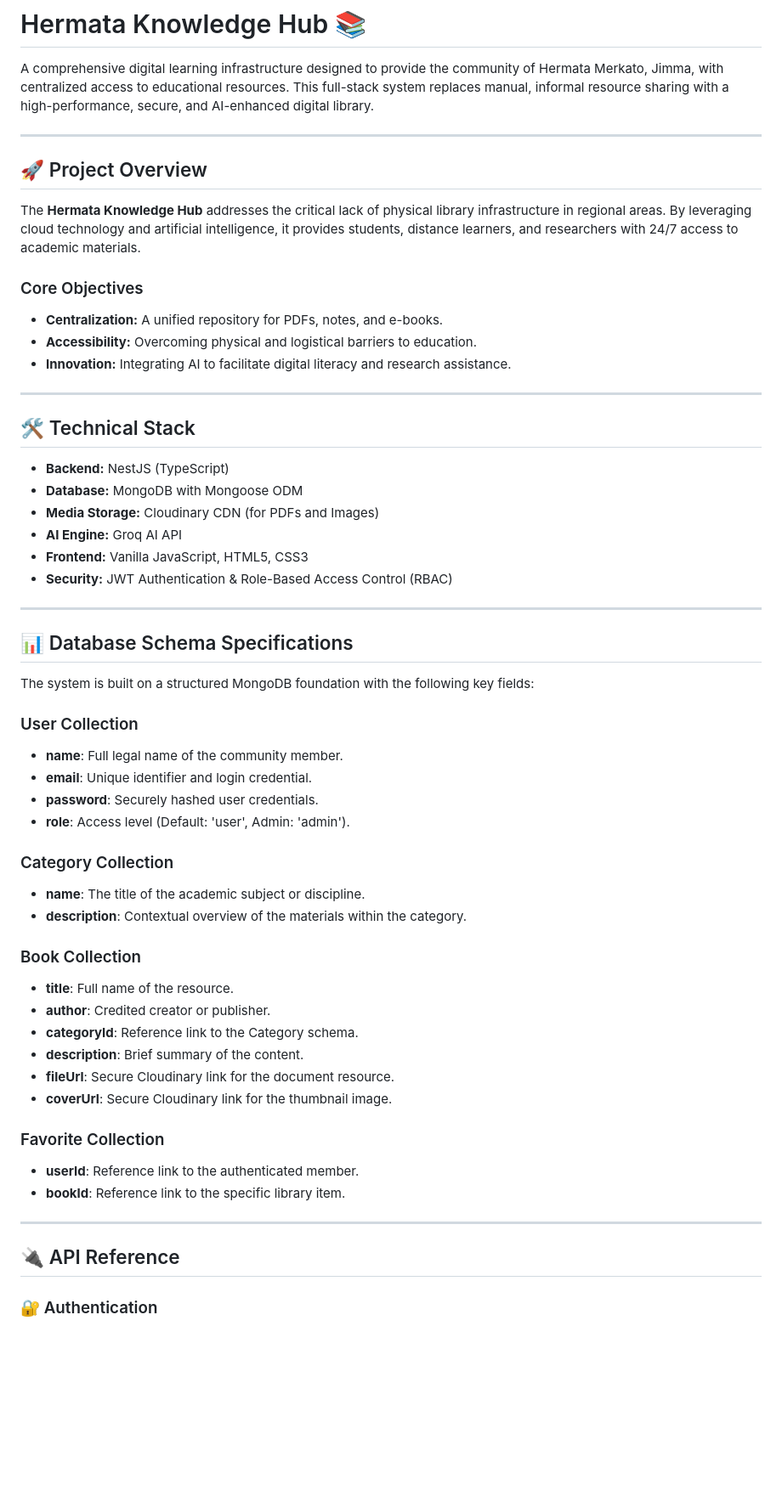
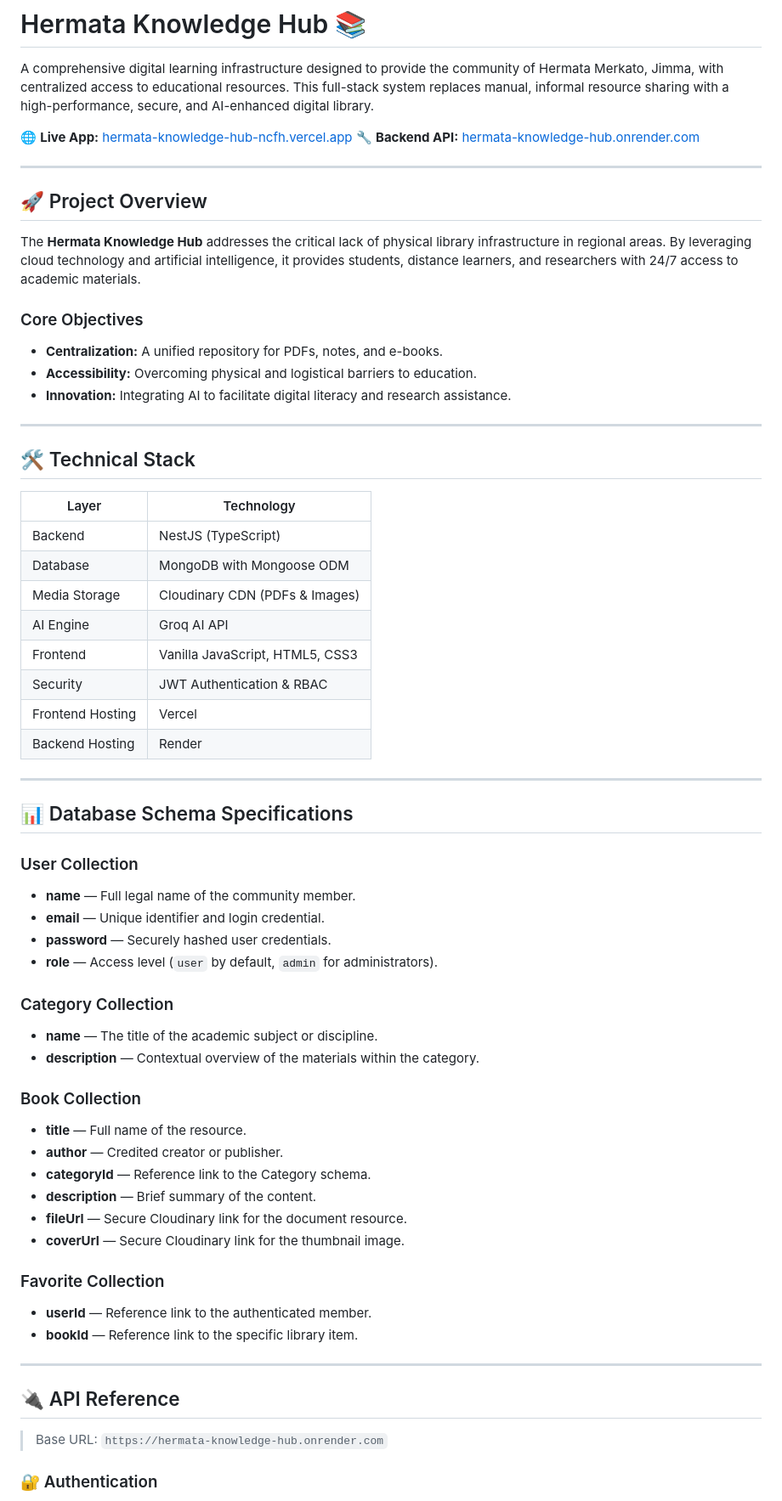
Before and after one commit to mumekonin/Hermata_Knowledge_Hub, a Markdown page: README.md, the part around one of its changes. Shown at 85% size. Rendered like a GitHub page; blank space fills up the shorter version.

```diff
--- a/README.md
+++ b/README.md
@@ -1,6 +1,9 @@
 # Hermata Knowledge Hub 📚
 
 A comprehensive digital learning infrastructure designed to provide the community of Hermata Merkato, Jimma, with centralized access to educational resources. This full-stack system replaces manual, informal resource sharing with a high-performance, secure, and AI-enhanced digital library.
+
+🌐 **Live App:** [hermata-knowledge-hub-ncfh.vercel.app](https://hermata-knowledge-hub-ncfh.vercel.app)
+🔧 **Backend API:** [hermata-knowledge-hub.onrender.com](https://hermata-knowledge-hub.onrender.com)
 
 ---
 
@@ -9,51 +12,56 @@ A comprehensive digital learning infrastructure designed to provide the communit
 The **Hermata Knowledge Hub** addresses the critical lack of physical library infrastructure in regional areas. By leveraging cloud technology and artificial intelligence, it provides students, distance learners, and researchers with 24/7 access to academic materials.
 
 ### Core Objectives
-* **Centralization:** A unified repository for PDFs, notes, and e-books.
-* **Accessibility:** Overcoming physical and logistical barriers to education.
-* **Innovation:** Integrating AI to facilitate digital literacy and research assistance.
+
+- **Centralization:** A unified repository for PDFs, notes, and e-books.
+- **Accessibility:** Overcoming physical and logistical barriers to education.
+- **Innovation:** Integrating AI to facilitate digital literacy and research assistance.
 
 ---
 
 ## 🛠️ Technical Stack
 
-* **Backend:** NestJS (TypeScript)
-* **Database:** MongoDB with Mongoose ODM
-* **Media Storage:** Cloudinary CDN (for PDFs and Images)
-* **AI Engine:** Groq AI API
-* **Frontend:** Vanilla JavaScript, HTML5, CSS3
-* **Security:** JWT Authentication & Role-Based Access Control (RBAC)
+| Layer | Technology |
+|-------|-----------|
+| Backend | NestJS (TypeScript) |
+| Database | MongoDB with Mongoose ODM |
+| Media Storage | Cloudinary CDN (PDFs & Images) |
+| AI Engine | Groq AI API |
+| Frontend | Vanilla JavaScript, HTML5, CSS3 |
+| Security | JWT Authentication & RBAC |
+| Frontend Hosting | Vercel |
+| Backend Hosting | Render |
 
 ---
 
 ## 📊 Database Schema Specifications
 
-The system is built on a structured MongoDB foundation with the following key fields:
-
 ### User Collection
-* **name**: Full legal name of the community member.
-* **email**: Unique identifier and login credential.
-* **password**: Securely hashed user credentials.
-* **role**: Access level (Default: 'user', Admin: 'admin').
+- **name** — Full legal name of the community member.
+- **email** — Unique identifier and login credential.
+- **password** — Securely hashed user credentials.
+- **role** — Access level (`user` by default, `admin` for administrators).
 
 ### Category Collection
-* **name**: The title of the academic subject or discipline.
-* **description**: Contextual overview of the materials within the category.
+- **name** — The title of the academic subject or discipline.
+- **description** — Contextual overview of the materials within the category.
 
 ### Book Collection
-* **title**: Full name of the resource.
-* **author**: Credited creator or publisher.
-* **categoryId**: Reference link to the Category schema.
-* **description**: Brief summary of the content.
-* **fileUrl**: Secure Cloudinary link for the document resource.
-* **coverUrl**: Secure Cloudinary link for the thumbnail image.
+- **title** — Full name of the resource.
+- **author** — Credited creator or publisher.
+- **categoryId** — Reference link to the Category schema.
+- **description** — Brief summary of the content.
+- **fileUrl** — Secure Cloudinary link for the document resource.
+- **coverUrl** — Secure Cloudinary link for the thumbnail image.
 
 ### Favorite Collection
-* **userId**: Reference link to the authenticated member.
-* **bookId**: Reference link to the specific library item.
+- **userId** — Reference link to the authenticated member.
+- **bookId** — Reference link to the specific library item.
 
 ---
 
 ## 🔌 API Reference
 
+> Base URL: `https://hermata-knowledge-hub.onrender.com`
+
 ### 🔐 Authentication
```
Also changed, not shown: other parts of README.md (+96 -23 lines).
